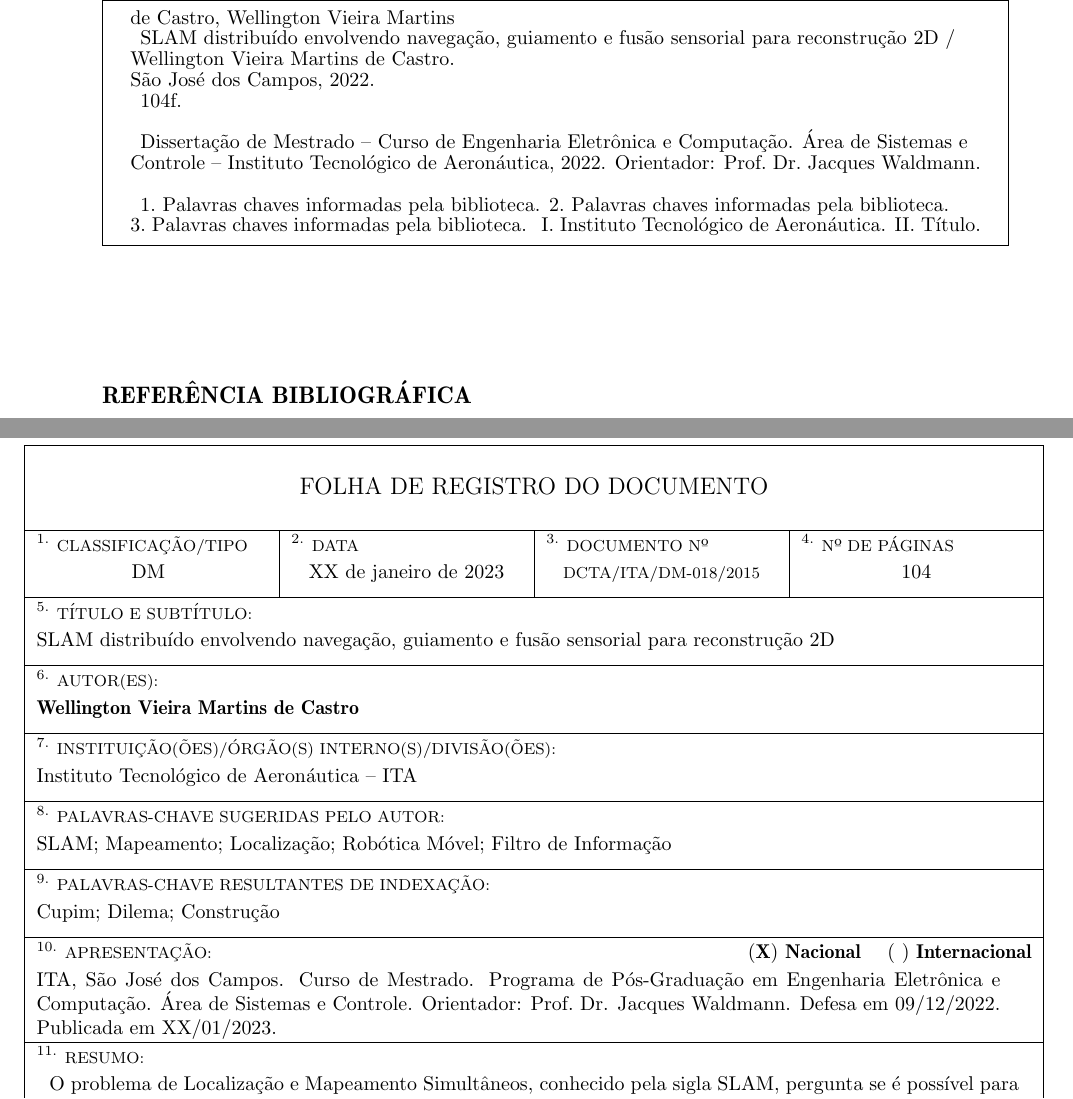
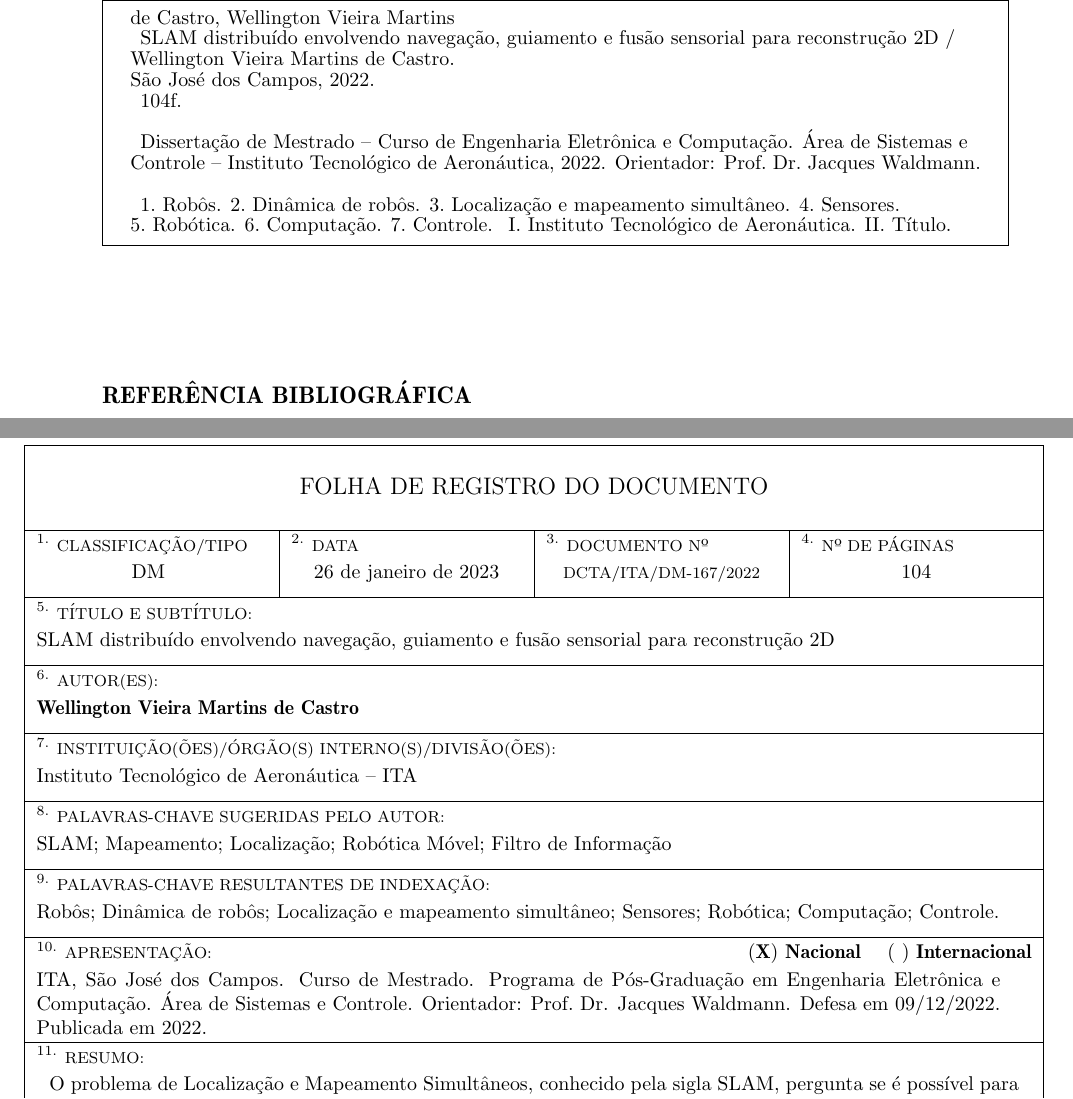
Before and after one commit to wvmcastro/dissertacao-mestrado, a LaTeX thesis (tese.tex): two parts of pages 2 and 105 of 105, joined at a grey line, cut so that both start at the same text. The pictures show the PDF file tese.pdf that the author committed with the source.

Commit message:
library register data

```diff
--- a/tese.tex
+++ b/tese.tex
@@ -113,9 +113,13 @@
 \bosscourse{Prof.~Dr.}{Eduardo Lenz}
 
 % Palavras-Chaves informadas pela Biblioteca -> utilizada na CIP
-\kwcip{palavras chaves informadas pela biblioteca}
-\kwcip{palavras chaves informadas pela biblioteca}
-\kwcip{palavras chaves informadas pela biblioteca}
+\kwcip{Robôs}
+\kwcip{Dinâmica de robôs}
+\kwcip{Localização e mapeamento simultâneo}
+\kwcip{Sensores}
+\kwcip{Robótica}
+\kwcip{Computação}
+\kwcip{Controle}
 
 % membros da banca examinadora
 
@@ -260,16 +264,16 @@ Aos meus pais e amigos.
 
 % Folha de Registro do Documento
 % Valores dos campos do formulario
-\FRDitadata{XX de janeiro de 2023}
-\FRDitadocnro{DCTA/ITA/DM-018/2015} %(o número de registro você solicita a biblioteca)
+\FRDitadata{26 de janeiro de 2023}
+\FRDitadocnro{DCTA/ITA/DM-167/2022} %(o número de registro você solicita a biblioteca)
 \FRDitaorgaointerno{Instituto Tecnológico de Aeronáutica -- ITA}
 %Exemplo no caso de pós-graduação: Instituto Tecnol{\'o}gico de Aeron{\'a}utica -- ITA
 \FRDitapalavrasautor{SLAM; Mapeamento; Localização; Robótica Móvel; Filtro de Informação}
-\FRDitapalavrasresult{Cupim; Dilema; Construção}
+\FRDitapalavrasresult{Robôs; Dinâmica de robôs; Localização e mapeamento simultâneo; Sensores; Robótica; Computação; Controle.}
 %Exemplo no caso de graduação (TG):
 %\FRDitapalavraapresentacao{Trabalho de Graduação, ITA, São José dos Campos, 2015. \NumPenultimaPagina\ páginas.}
 %Exemplo no caso de pós-graduação (msc, dsc):
-\FRDitapalavraapresentacao{ITA, São José dos Campos. Curso de Mestrado. Programa de Pós-Graduação em Engenharia Eletrônica e Computação. Área de Sistemas e Controle. Orientador: Prof.~Dr. Jacques Waldmann. Defesa em 09/12/2022. Publicada em XX/01/2023.}
+\FRDitapalavraapresentacao{ITA, São José dos Campos. Curso de Mestrado. Programa de Pós-Graduação em Engenharia Eletrônica e Computação. Área de Sistemas e Controle. Orientador: Prof.~Dr. Jacques Waldmann. Defesa em 09/12/2022. Publicada em 2022.}
 \FRDitaresumo{\input{Cap0/resumo}}
 %  Primeiro Parametro: Nacional ou Internacional -- N/I
 %  Segundo parametro: Ostensivo, Reservado, Confidencial ou Secreto -- O/R/C/S
```
Also changed, not shown: tese.pdf, tese.tex (2 more changed lines).
